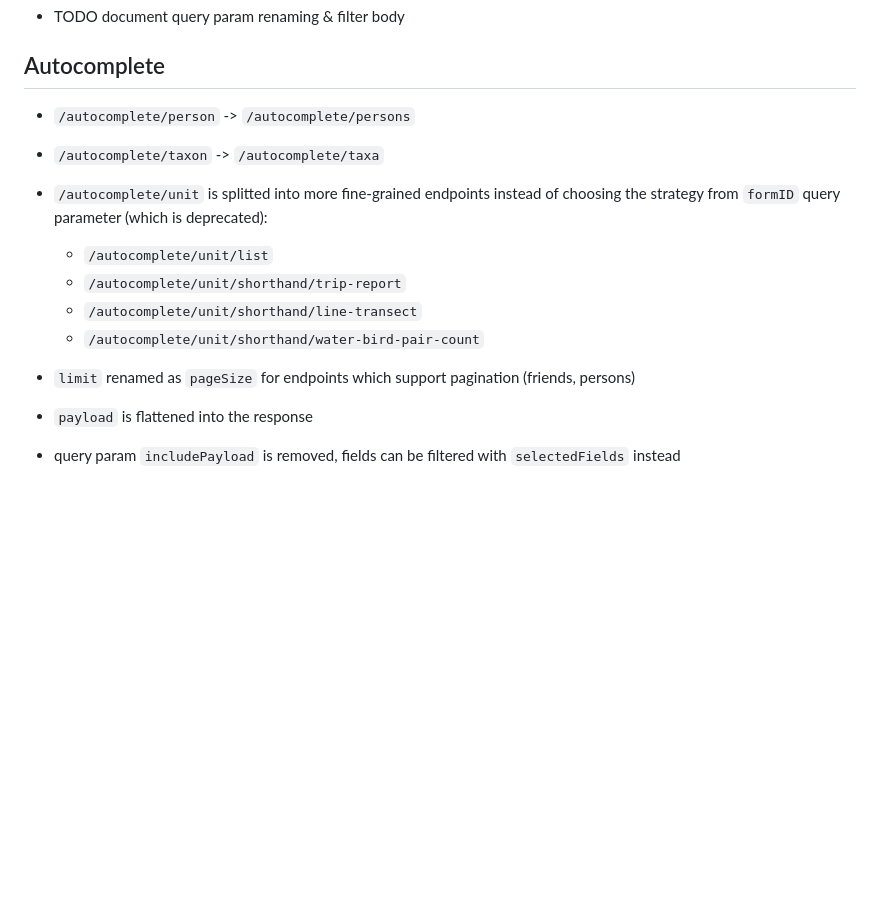
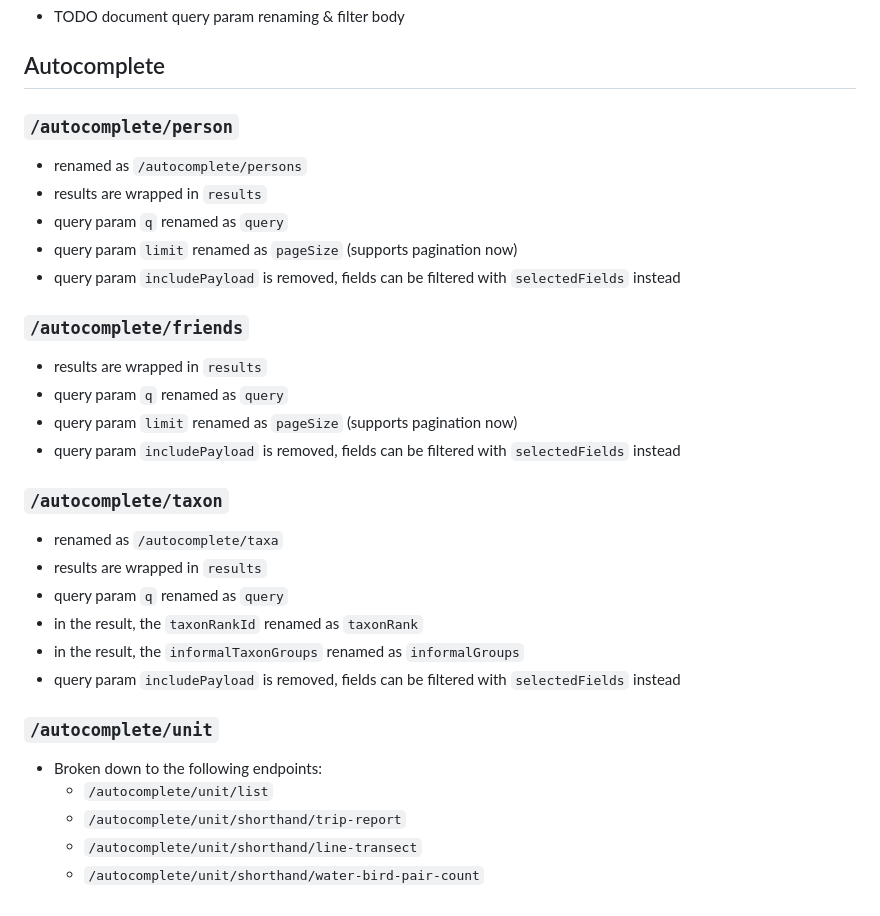
Before and after one commit to luomus/laji-api, a Markdown page: breaking-changes.md, the part around the change. Drawn GitHub-style; blank space fills up the shorter version.

```diff
--- a/breaking-changes.md
+++ b/breaking-changes.md
@@ -146,14 +146,34 @@ Old API filtered out non QNames from queries. For example, when querying named p
 
 ## Autocomplete
 
-* `/autocomplete/person` -> `/autocomplete/persons`
-* `/autocomplete/taxon` -> `/autocomplete/taxa`
-* `/autocomplete/unit` is splitted into more fine-grained endpoints instead of choosing the strategy from `formID` query parameter (which is deprecated):
+### `/autocomplete/person`
+
+* renamed as `/autocomplete/persons`
+* results are wrapped in `results`
+* query param `q` renamed as `query`
+* query param `limit` renamed as `pageSize` (supports pagination now)
+* query param `includePayload` is removed, fields can be filtered with `selectedFields` instead
+
+### `/autocomplete/friends`
+
+* results are wrapped in `results`
+* query param `q` renamed as `query`
+* query param `limit` renamed as `pageSize` (supports pagination now)
+* query param `includePayload` is removed, fields can be filtered with `selectedFields` instead
+
+### `/autocomplete/taxon`
+
+* renamed as `/autocomplete/taxa`
+* results are wrapped in `results`
+* query param `q` renamed as `query`
+* in the result, the `taxonRankId` renamed as `taxonRank`
+* in the result, the `informalTaxonGroups` renamed as `informalGroups`
+* query param `includePayload` is removed, fields can be filtered with `selectedFields` instead
+
+### `/autocomplete/unit`
+
+* Broken down to the following endpoints:
 	* `/autocomplete/unit/list`
 	* `/autocomplete/unit/shorthand/trip-report`
 	* `/autocomplete/unit/shorthand/line-transect`
 	* `/autocomplete/unit/shorthand/water-bird-pair-count`
-
-* `limit` renamed as `pageSize` for endpoints which support pagination (friends, persons)
-* `payload` is flattened into the response
-* query param `includePayload` is removed, fields can be filtered with `selectedFields` instead
```
